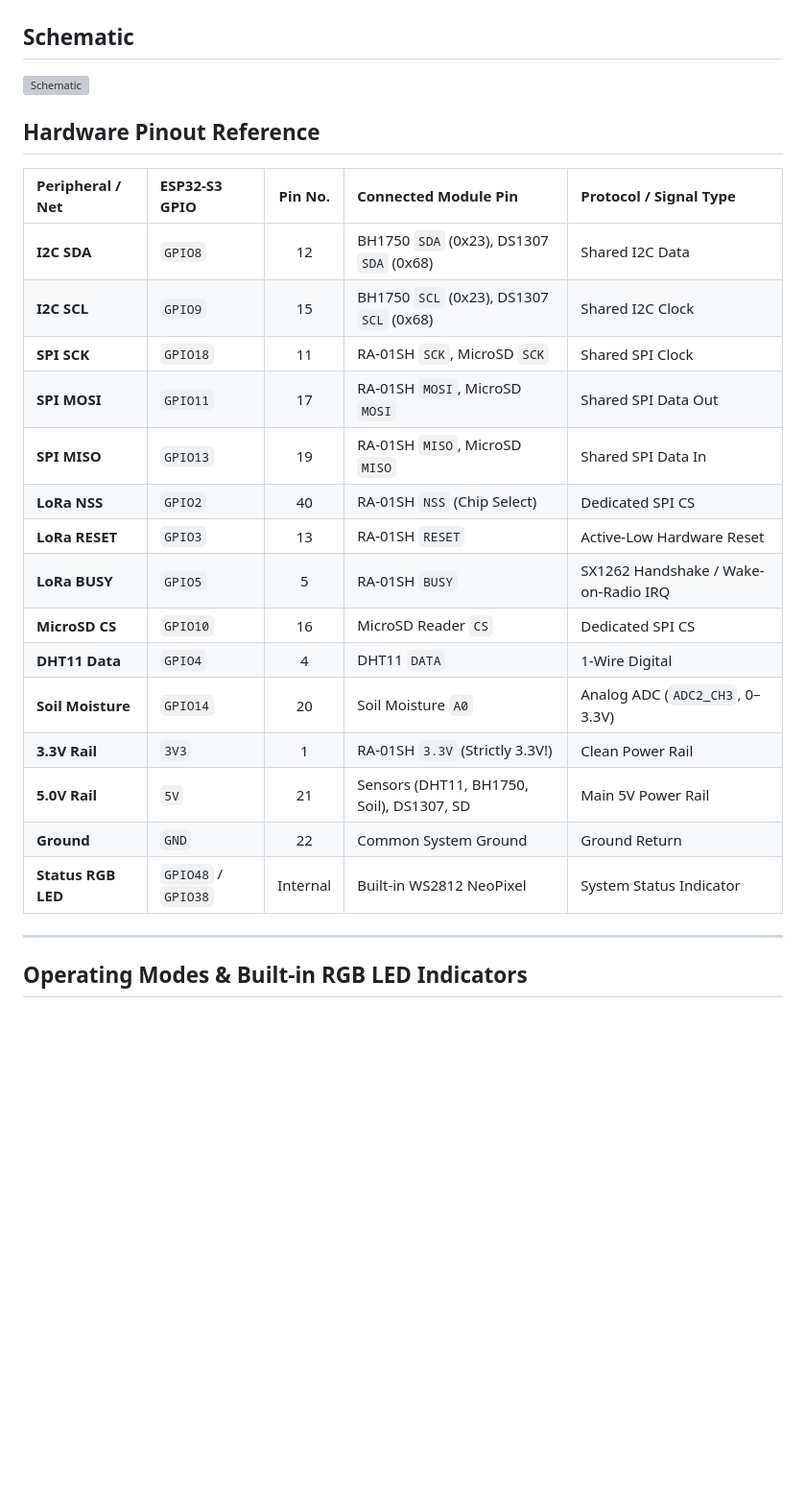
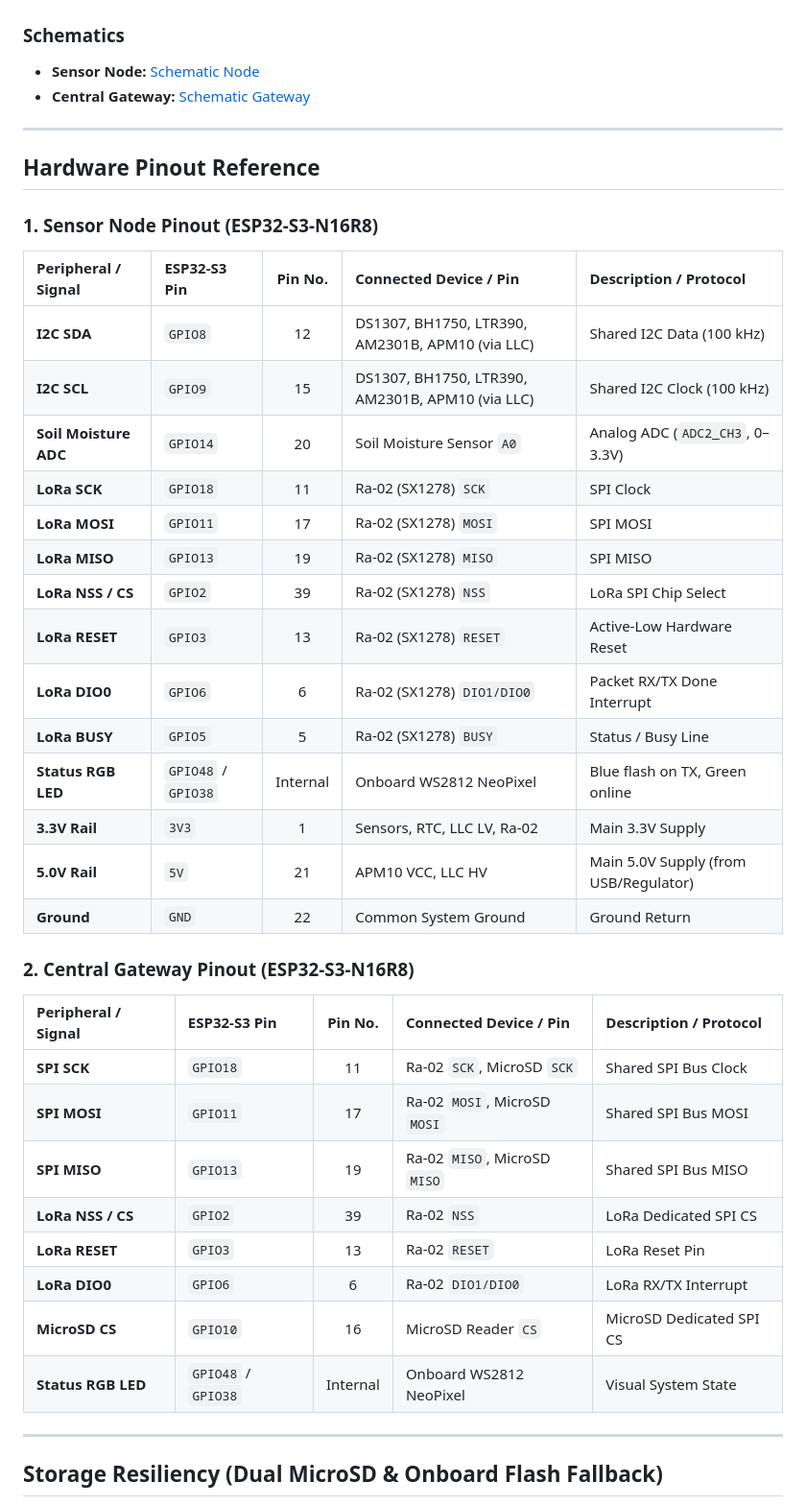
Before and after one commit to iimarky1234/LoRa-Weather-Station, a Markdown page: README.md, the part around one of its changes. Shown at 96% size. Drawn GitHub-style; blank space fills up the shorter version; grey boxes are pictures that could not be loaded.

```diff
--- a/README.md
+++ b/README.md
@@ -6,31 +17,48 @@ Autonomous, low-cost microclimate monitoring node and LoRa relay built on the **
 
 ![Block Diagram](docs/Block_Diagram/Official_Block_Diagram.png)
 
-## Schematic
+### Schematics
 
-![Schematic](docs/Schematic/Schematic_Weather-Station-cheap-version_2026-10-14.png)
+* **Sensor Node:** [Schematic Node](docs/Schematic/Schematic%20Node.png)
+* **Central Gateway:** [Schematic Gateway](docs/Schematic/Schematic%20Gateway.png)
+
+---
 
 ## Hardware Pinout Reference
 
-| Peripheral / Net | ESP32-S3 GPIO | Pin No. | Connected Module Pin | Protocol / Signal Type |
+### 1. Sensor Node Pinout (ESP32-S3-N16R8)
+
+| Peripheral / Signal | ESP32-S3 Pin | Pin No. | Connected Device / Pin | Description / Protocol |
 | :--- | :--- | :---: | :--- | :--- |
-| **I2C SDA** | `GPIO8` | 12 | BH1750 `SDA` (0x23), DS1307 `SDA` (0x68) | Shared I2C Data |
-| **I2C SCL** | `GPIO9` | 15 | BH1750 `SCL` (0x23), DS1307 `SCL` (0x68) | Shared I2C Clock |
-| **SPI SCK** | `GPIO18` | 11 | RA-01SH `SCK`, MicroSD `SCK` | Shared SPI Clock |
-| **SPI MOSI** | `GPIO11` | 17 | RA-01SH `MOSI`, MicroSD `MOSI` | Shared SPI Data Out |
-| **SPI MISO** | `GPIO13` | 19 | RA-01SH `MISO`, MicroSD `MISO` | Shared SPI Data In |
-| **LoRa NSS** | `GPIO2` | 40 | RA-01SH `NSS` (Chip Select) | Dedicated SPI CS |
-| **LoRa RESET** | `GPIO3` | 13 | RA-01SH `RESET` | Active-Low Hardware Reset |
-| **LoRa BUSY** | `GPIO5` | 5 | RA-01SH `BUSY` | SX1262 Handshake / Wake-on-Radio IRQ |
-| **MicroSD CS** | `GPIO10` | 16 | MicroSD Reader `CS` | Dedicated SPI CS |
-| **DHT11 Data** | `GPIO4` | 4 | DHT11 `DATA` | 1-Wire Digital |
-| **Soil Moisture** | `GPIO14` | 20 | Soil Moisture `A0` | Analog ADC (`ADC2_CH3`, 0–3.3V) |
-| **3.3V Rail** | `3V3` | 1 | RA-01SH `3.3V` (Strictly 3.3V!) | Clean Power Rail |
-| **5.0V Rail** | `5V` | 21 | Sensors (DHT11, BH1750, Soil), DS1307, SD | Main 5V Power Rail |
+| **I2C SDA** | `GPIO8` | 12 | DS1307, BH1750, LTR390, AM2301B, APM10 (via LLC) | Shared I2C Data (100 kHz) |
+| **I2C SCL** | `GPIO9` | 15 | DS1307, BH1750, LTR390, AM2301B, APM10 (via LLC) | Shared I2C Clock (100 kHz) |
+| **Soil Moisture ADC** | `GPIO14` | 20 | Soil Moisture Sensor `A0` | Analog ADC (`ADC2_CH3`, 0–3.3V) |
+| **LoRa SCK** | `GPIO18` | 11 | Ra-02 (SX1278) `SCK` | SPI Clock |
+| **LoRa MOSI** | `GPIO11` | 17 | Ra-02 (SX1278) `MOSI` | SPI MOSI |
+| **LoRa MISO** | `GPIO13` | 19 | Ra-02 (SX1278) `MISO` | SPI MISO |
+| **LoRa NSS / CS** | `GPIO2` | 39 | Ra-02 (SX1278) `NSS` | LoRa SPI Chip Select |
+| **LoRa RESET** | `GPIO3` | 13 | Ra-02 (SX1278) `RESET` | Active-Low Hardware Reset |
+| **LoRa DIO0** | `GPIO6` | 6 | Ra-02 (SX1278) `DIO1/DIO0` | Packet RX/TX Done Interrupt |
+| **LoRa BUSY** | `GPIO5` | 5 | Ra-02 (SX1278) `BUSY` | Status / Busy Line |
+| **Status RGB LED** | `GPIO48` / `GPIO38` | Internal | Onboard WS2812 NeoPixel | Blue flash on TX, Green online |
+| **3.3V Rail** | `3V3` | 1 | Sensors, RTC, LLC LV, Ra-02 | Main 3.3V Supply |
+| **5.0V Rail** | `5V` | 21 | APM10 VCC, LLC HV | Main 5.0V Supply (from USB/Regulator) |
 | **Ground** | `GND` | 22 | Common System Ground | Ground Return |
-| **Status RGB LED** | `GPIO48` / `GPIO38` | Internal | Built-in WS2812 NeoPixel | System Status Indicator |
+
+### 2. Central Gateway Pinout (ESP32-S3-N16R8)
+
+| Peripheral / Signal | ESP32-S3 Pin | Pin No. | Connected Device / Pin | Description / Protocol |
+| :--- | :--- | :---: | :--- | :--- |
+| **SPI SCK** | `GPIO18` | 11 | Ra-02 `SCK`, MicroSD `SCK` | Shared SPI Bus Clock |
+| **SPI MOSI** | `GPIO11` | 17 | Ra-02 `MOSI`, MicroSD `MOSI` | Shared SPI Bus MOSI |
+| **SPI MISO** | `GPIO13` | 19 | Ra-02 `MISO`, MicroSD `MISO` | Shared SPI Bus MISO |
+| **LoRa NSS / CS** | `GPIO2` | 39 | Ra-02 `NSS` | LoRa Dedicated SPI CS |
+| **LoRa RESET** | `GPIO3` | 13 | Ra-02 `RESET` | LoRa Reset Pin |
+| **LoRa DIO0** | `GPIO6` | 6 | Ra-02 `DIO1/DIO0` | LoRa RX/TX Interrupt |
+| **MicroSD CS** | `GPIO10` | 16 | MicroSD Reader `CS` | MicroSD Dedicated SPI CS |
+| **Status RGB LED** | `GPIO48` / `GPIO38` | Internal | Onboard WS2812 NeoPixel | Visual System State |
 
 ---
 
-## Operating Modes & Built-in RGB LED Indicators
+## Storage Resiliency (Dual MicroSD & Onboard Flash Fallback)
 
```
Also changed, not shown: other parts of README.md (+106 -31 lines).
